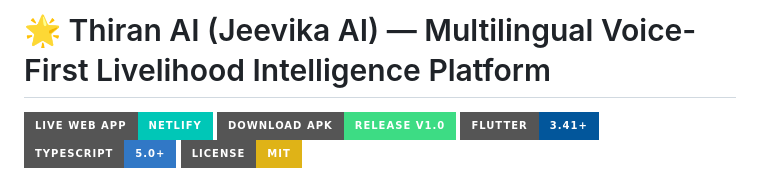
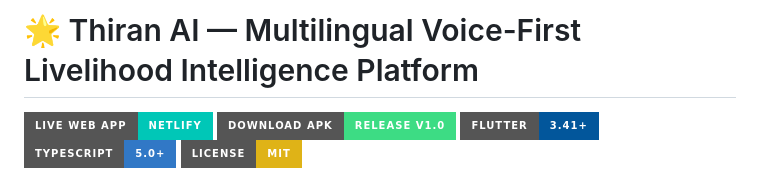
Before and after one commit to ssukivarsan-prog/Thiran-AI, a Markdown page: README.md, the part around the change. Rendered like a GitHub page; badges without logos.

```diff
--- a/README.md
+++ b/README.md
@@ -1,4 +1,4 @@
-# 🌟 Thiran AI (Jeevika AI) — Multilingual Voice-First Livelihood Intelligence Platform
+# 🌟 Thiran AI  — Multilingual Voice-First Livelihood Intelligence Platform
 
 [![Live Web App](https://img.shields.io/badge/Live_Web_App-Netlify-00C7B7?style=for-the-badge&logo=netlify&logoColor=white)](https://thrianaiadmin.netlify.app/)
 [![Download Android APK](https://img.shields.io/badge/Download_APK-Release_v1.0-3DDC84?style=for-the-badge&logo=android&logoColor=white)](https://github.com/ssukivarsan-prog/Thiran-AI/raw/main/release/app-release.apk)
```
